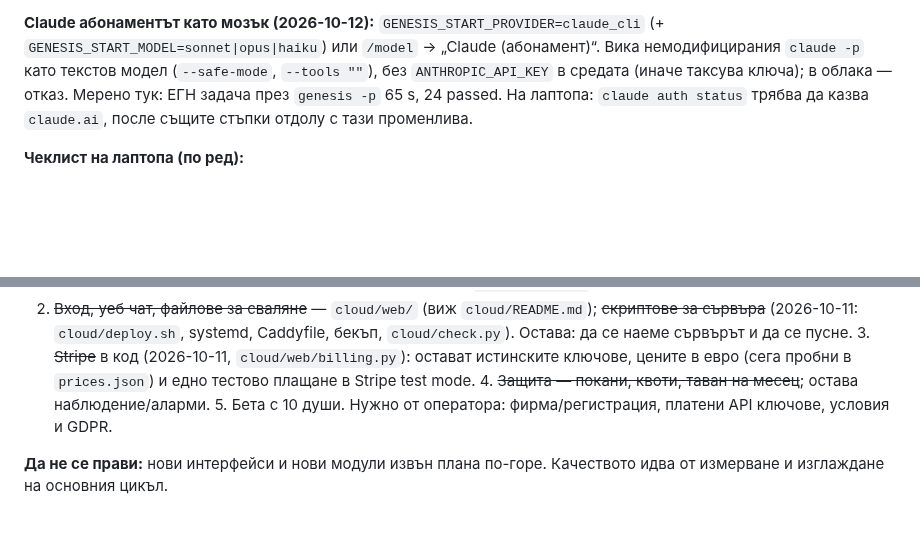
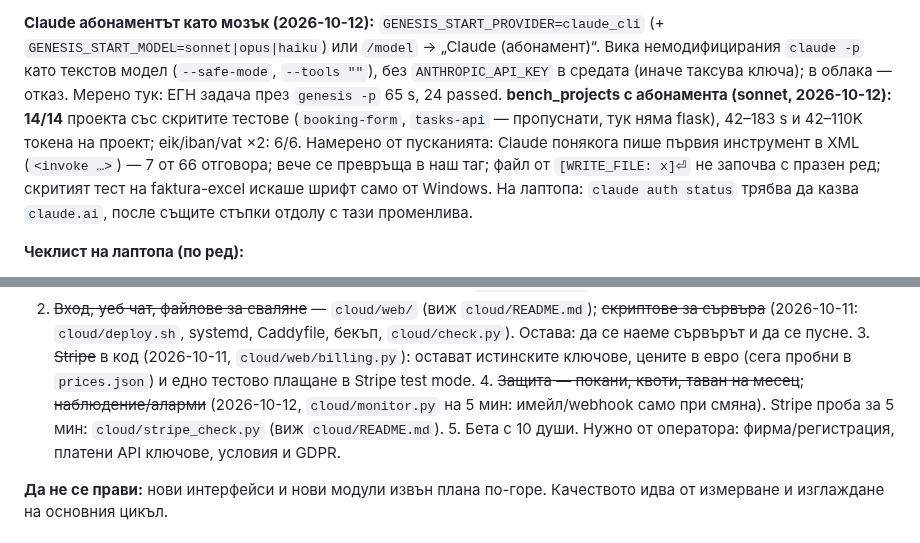
Before and after one commit to me7ko-dev/genesis-agent, a Markdown page: NEXT_STEPS.md, 2 parts joined by grey strips. GitHub-like rendering; blank space fills up the shorter version.

Commit message:
NEXT_STEPS: 14/14 on the Claude subscription, monitoring and the Stripe check
Co-Authored-By: Claude Opus 5.5 <noreply@anthropic.com>
Claude-Session: https://claude.ai/code/session_012xQfY4MN4UmcJA2AzRbKeT

```diff
--- a/NEXT_STEPS.md
+++ b/NEXT_STEPS.md
@@ -42,7 +42,12 @@ bench харнесът минава до край срещу фалшив дос
 (+ `GENESIS_START_MODEL=sonnet|opus|haiku`) или `/model` → „Claude (абонамент)“.
 Вика немодифицирания `claude -p` като текстов модел (`--safe-mode`, `--tools ""`),
 без `ANTHROPIC_API_KEY` в средата (иначе таксува ключа); в облака — отказ. Мерено
-тук: ЕГН задача през `genesis -p` 65 s, 24 passed. На лаптопа: `claude auth status`
+тук: ЕГН задача през `genesis -p` 65 s, 24 passed. **bench_projects с абонамента
+(sonnet, 2026-10-12): 14/14** проекта със скритите тестове (`booking-form`, `tasks-api` —
+пропуснати, тук няма flask), 42–183 s и 42–110K токена на проект; eik/iban/vat ×2: 6/6.
+Намерено от пусканията: Claude понякога пише първия инструмент в XML (`<invoke …>`) —
+7 от 66 отговора; вече се превръща в наш таг; файл от `[WRITE_FILE: x]⏎` не започва с
+празен ред; скритият тест на faktura-excel искаше шрифт само от Windows. На лаптопа: `claude auth status`
 трябва да казва `claude.ai`, после същите стъпки отдолу с тази променлива.
 
 **Чеклист на лаптопа (по ред):**
@@ -617,7 +622,9 @@ Genesis остава двигателят; услугата е отделна ч
    `cloud/check.py`). Остава: да се наеме сървърът и да се пусне. 3. ~~Stripe~~ в код
    (2026-10-11, `cloud/web/billing.py`): остават истинските ключове, цените в евро
    (сега пробни в `prices.json`) и едно тестово плащане в Stripe test mode.
-   4. ~~Защита — покани, квоти, таван на месец~~; остава наблюдение/аларми.
+   4. ~~Защита — покани, квоти, таван на месец~~; ~~наблюдение/аларми~~ (2026-10-12,
+   `cloud/monitor.py` на 5 мин: имейл/webhook само при смяна). Stripe проба за 5 мин:
+   `cloud/stripe_check.py` (виж `cloud/README.md`).
    5. Бета с 10 души.
 Нужно от оператора: фирма/регистрация, платени API ключове, условия и GDPR.
 
```
